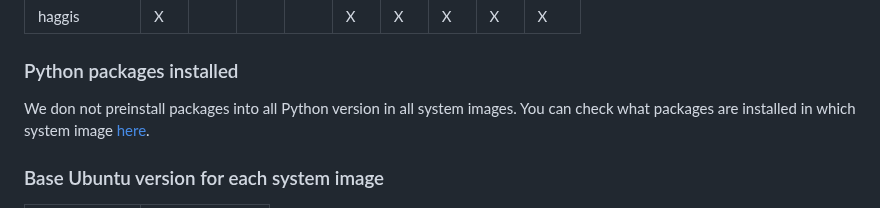
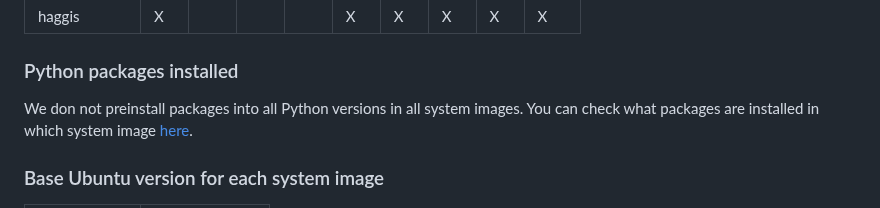
Before and after one commit to pythonanywhere/help_pages, a Markdown page: articles/ChangingSystemImage.md, the part around the change. GitHub-like rendering.

Commit message:
Changing system image: fixed typo. by: Glenn, Piotr

```diff
--- a/articles/ChangingSystemImage.md
+++ b/articles/ChangingSystemImage.md
@@ -102,7 +102,7 @@ default "haggis" Python version.
 
 ### Python packages installed
 
-We don not preinstall packages into all Python version in all system images.
+We don not preinstall packages into all Python versions in all system images.
 You can check what packages are installed in which system
 image [here](https://www.pythonanywhere.com/batteries_included/).
 
```
